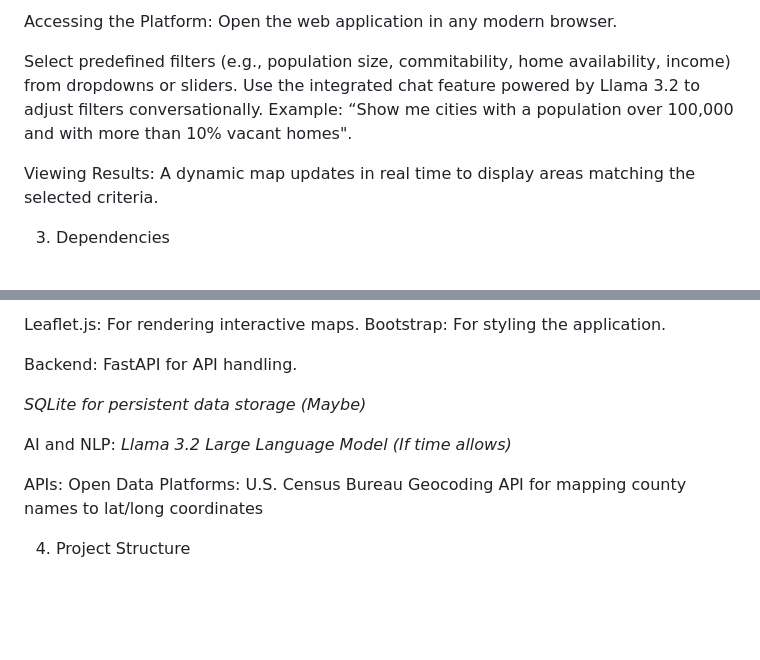
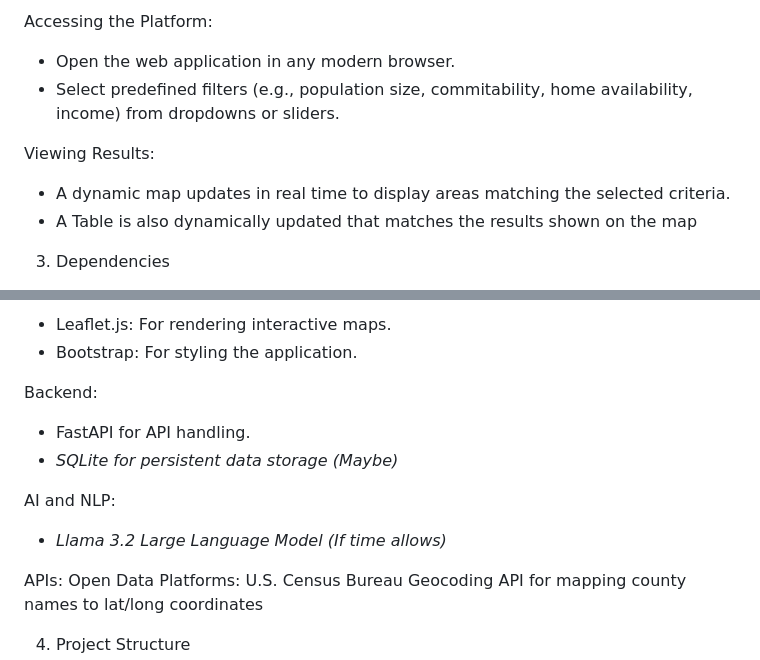
Before and after one commit to AntonKireyev/homefinder, a Markdown page: README.md, 2 parts joined by grey strips. Drawn GitHub-style; blank space fills up the shorter version.

```diff
--- a/README.md
+++ b/README.md
@@ -13,12 +15,12 @@ Homefinder is designed to provide users with a dynamic and interactive platform
 
-Accessing the Platform:
-Open the web application in any modern browser.
+Accessing the Platform:</br>
 
-Select predefined filters (e.g., population size, commitability, home availability, income) from dropdowns or sliders.
-Use the integrated chat feature powered by Llama 3.2 to adjust filters conversationally. Example: “Show me cities with a population over 100,000 and with more than 10% vacant homes".
+* Open the web application in any modern browser.
+* Select predefined filters (e.g., population size, commitability, home availability, income) from dropdowns or sliders.
 
-Viewing Results:
-A dynamic map updates in real time to display areas matching the selected criteria.
+Viewing Results:</br>
+* A dynamic map updates in real time to display areas matching the selected criteria.
+* A Table is also dynamically updated that matches the results shown on the map
 
 3. Dependencies
 
@@ -26,14 +28,13 @@ Frontend:
 
-Leaflet.js: For rendering interactive maps.
-Bootstrap: For styling the application.
+* Leaflet.js: For rendering interactive maps.
+* Bootstrap: For styling the application.
 
-Backend:
-FastAPI for API handling.
+Backend:</br>
+* FastAPI for API handling.
+* <i> SQLite for persistent data storage (Maybe) </i>
 
-<i> SQLite for persistent data storage (Maybe) </i>
-
-AI and NLP:
-<i> Llama 3.2 Large Language Model (If time allows) </i>
+AI and NLP: </br>
+* <i> Llama 3.2 Large Language Model (If time allows) </i>
 
 APIs:
 Open Data Platforms: U.S. Census Bureau
```
Also changed, not shown: other parts of README.md (+5 -2 lines).
